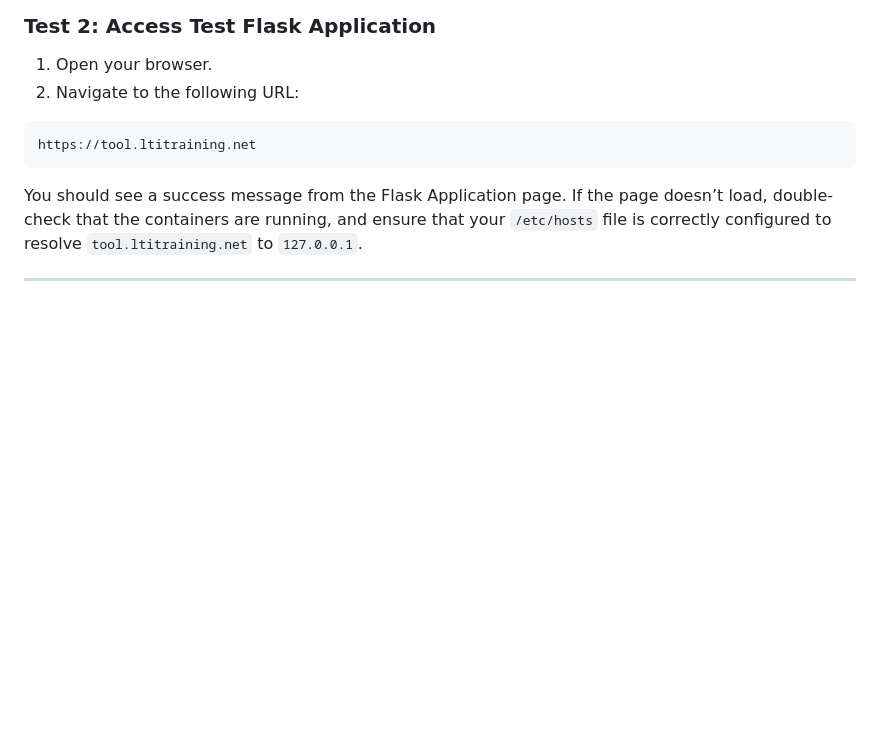
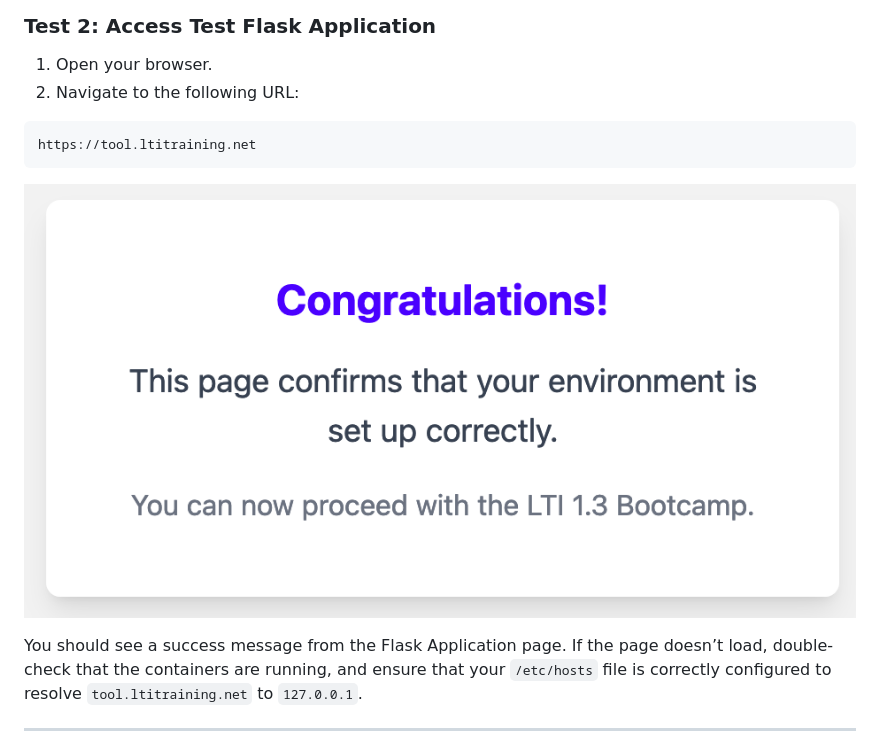
Before and after one commit to 1EdTech/LTI-bootcamp-python, a Markdown page: docs/checklist.md, the part around the change. Rendered like a GitHub page; pictures changed too: docs/images/congratulationsMsg.png (added); blank space fills up the shorter version.

````diff
--- a/docs/checklist.md
+++ b/docs/checklist.md
@@ -39,6 +39,8 @@ If the containers are not running, use `docker-compose up` to start them.
 https://tool.ltitraining.net
 ```
 
+![Congratulations](images/congratulationsMsg.png)
+
 You should see a success message from the Flask Application page. If the page doesn’t load, double-check that the containers are running, and ensure that your `/etc/hosts` file is correctly configured to resolve `tool.ltitraining.net` to `127.0.0.1`.
 
 
````
Also changed, not shown: 4 other files.
